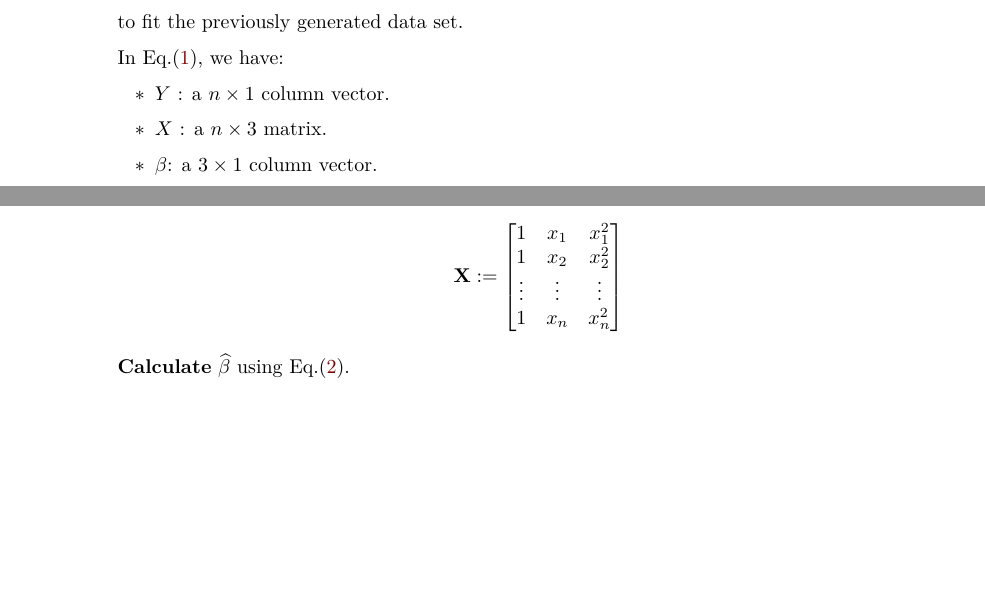
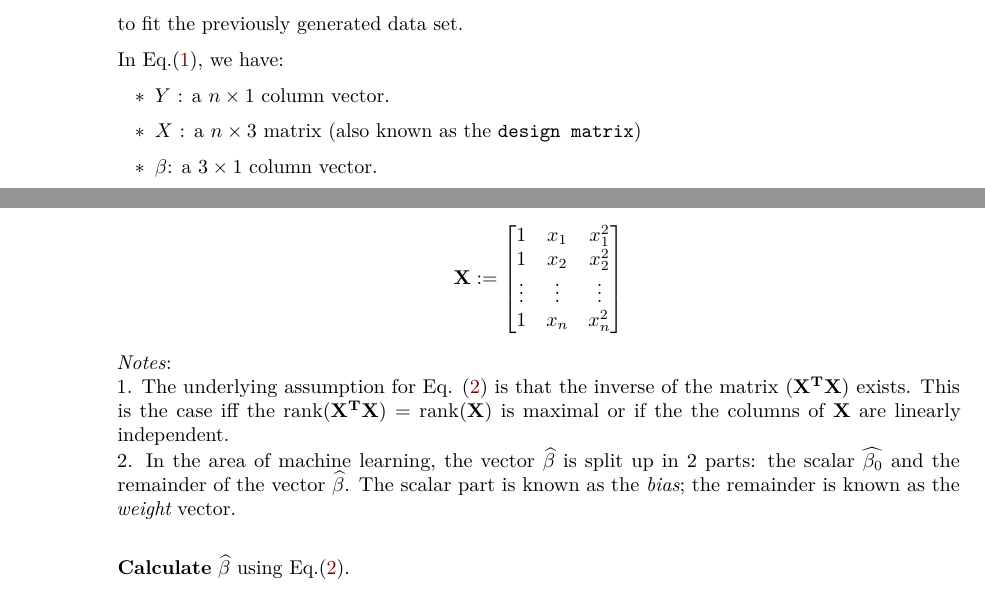
Before and after one commit to wcardoen/IntroToR, an R Markdown document (section3.Rmd): two parts of page 13 of 23, joined at a grey line, cut so that both start at the same text, the shorter picture padded with empty space. The pictures show the output file section3.pdf that the author committed with the source.

Commit message:
Update on Linear Regression (notes

```diff
--- a/section3.Rmd
+++ b/section3.Rmd
@@ -459,7 +459,7 @@ extSoftVersion()["BLAS"]
     In Eq.(\ref{Eq:LinearModel}), we have:
     \begin{itemize}
        \item $Y$ : a $n \times 1$ column vector.
-       \item $X$ : a $n \times 3$ matrix.
+       \item $X$ : a $n \times 3$ matrix (also known as the $\texttt{design matrix}$)
        \item $\beta$: a $3 \times 1$ column vector.
        \item $\epsilon$ is : a $n\times 1$ column vector and $\sim \, N(0,\sigma^2)$
     \end{itemize}
@@ -485,6 +485,16 @@ extSoftVersion()["BLAS"]
                                   1 & x_n & x^2_n
                   \end{bmatrix} \nonumber
     \end{equation}
+    *Notes*:\newline
+    1. The underlying assumption for Eq. (\ref{Eq:EstimateBeta}) is that the inverse of
+    the matrix $(\mathbf{X^T} \mathbf{X})$ exists. This is the case
+    iff the $\textrm{rank}(\mathbf{X^T X})=\mathrm{rank}(\mathbf{X})$ is maximal
+    or if the the columns of $\mathbf{X}$ are linearly independent.\newline
+    2. In the area of machine learning, the vector $\widehat{\mathbf{\beta}}$ is split up in 2 parts:
+       the scalar $\widehat{\mathbf{\beta}_0}$ and the remainder of the vector $\widehat{\mathbf{\beta}}$.
+       The scalar part is known as the $\textit{bias}$;
+       the remainder is known as the $\textit{weight}$ vector.\newline
+
     $\textbf{Calculate}$ $\widehat{\beta}$ using Eq.(\ref{Eq:EstimateBeta}).
 
     An estimate for the residuals ($\widehat{\epsilon}$) is given by:
```
Also changed, not shown: section3.pdf.
